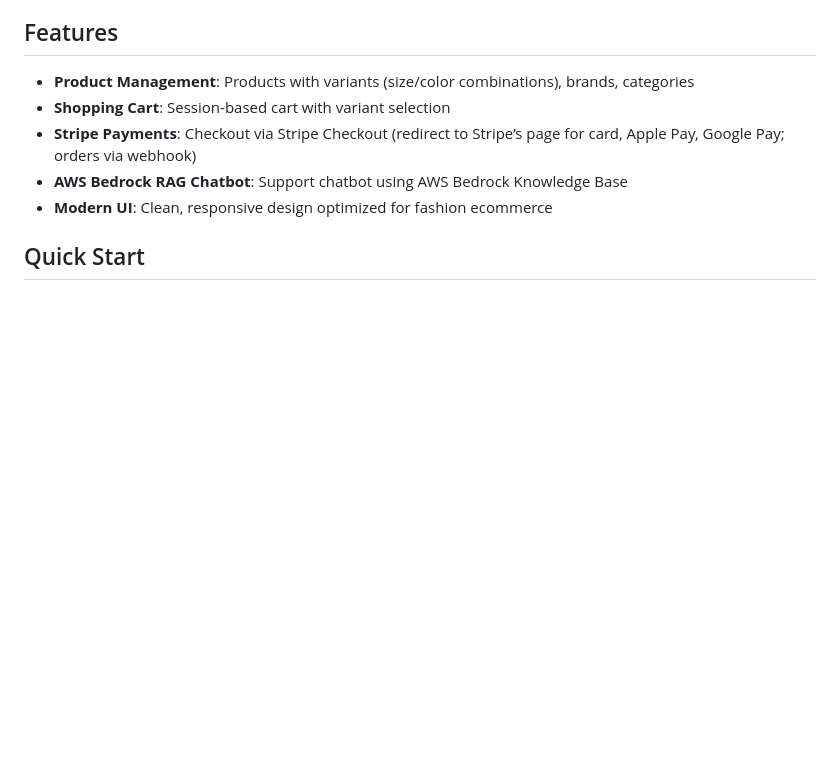
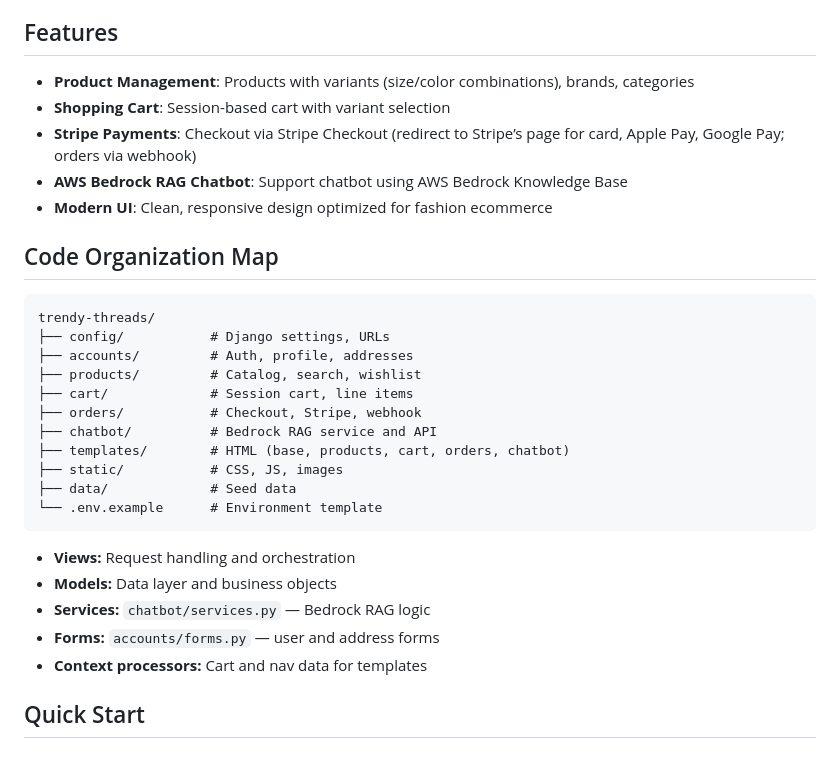
Before and after one commit to Mussk17/Trendy-Threads---Final-Project, a Markdown page: README.md, the part around the change. Drawn GitHub-style; blank space fills up the shorter version.

Commit message:
README
README.

````diff
--- a/README.md
+++ b/README.md
@@ -18,6 +18,28 @@ A complete Django-based fashion ecommerce site with Stripe payments and AWS Bedr
 - **Stripe Payments**: Checkout via Stripe Checkout (redirect to Stripe’s page for card, Apple Pay, Google Pay; orders via webhook)
 - **AWS Bedrock RAG Chatbot**: Support chatbot using AWS Bedrock Knowledge Base
 - **Modern UI**: Clean, responsive design optimized for fashion ecommerce
+
+## Code Organization Map
+
+```
+trendy-threads/
+├── config/           # Django settings, URLs
+├── accounts/         # Auth, profile, addresses
+├── products/         # Catalog, search, wishlist
+├── cart/             # Session cart, line items
+├── orders/           # Checkout, Stripe, webhook
+├── chatbot/          # Bedrock RAG service and API
+├── templates/        # HTML (base, products, cart, orders, chatbot)
+├── static/           # CSS, JS, images
+├── data/             # Seed data
+└── .env.example      # Environment template
+```
+
+- **Views:** Request handling and orchestration
+- **Models:** Data layer and business objects
+- **Services:** `chatbot/services.py` — Bedrock RAG logic
+- **Forms:** `accounts/forms.py` — user and address forms
+- **Context processors:** Cart and nav data for templates
 
 ## Quick Start
 
````
